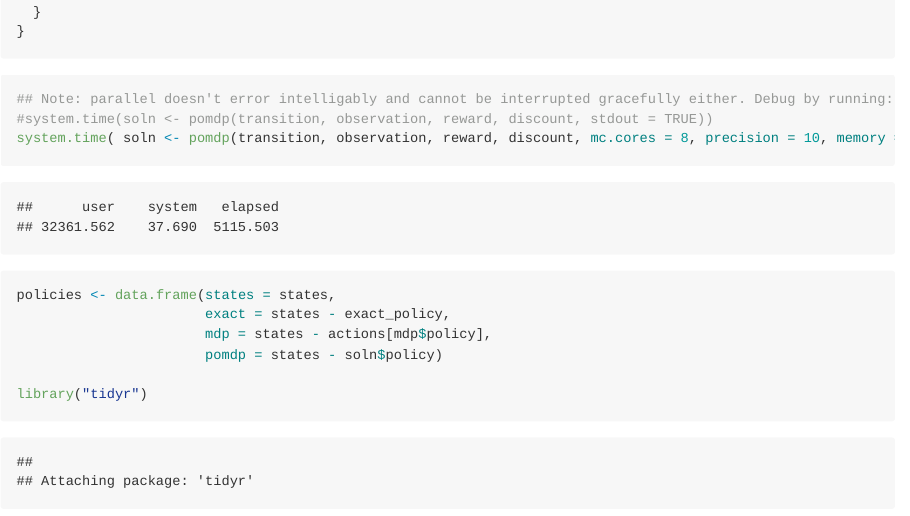
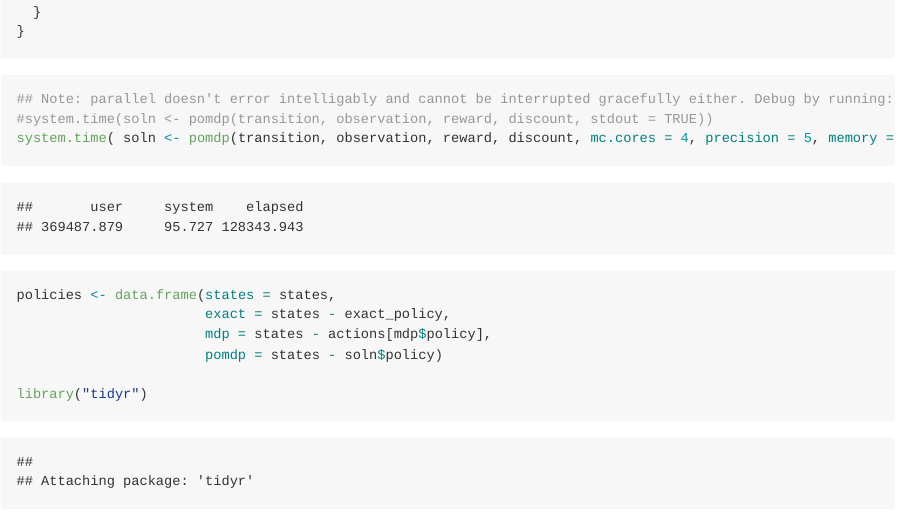
Before and after one commit to boettiger-lab/sarsop, an R Markdown document (inst/notebook/fisheries-ex.Rmd): the page in a window 1100 px wide, from 2460 px down. The pictures show the output file inst/notebook/fisheries-ex.md that the author committed with the source, drawn offline in the style of GitHub; long lines of code are wrapped.

Commit message:
48 states, precision 5
4 cores, 35 hrs.

````diff
--- a/inst/notebook/fisheries-ex.Rmd
+++ b/inst/notebook/fisheries-ex.Rmd
@@ -107,7 +107,7 @@ for (k in 1:n_a) {
 ```{r}
 ## Note: parallel doesn't error intelligably and cannot be interrupted gracefully either. Debug by running:
 #system.time(soln <- pomdp(transition, observation, reward, discount, stdout = TRUE))
-system.time( soln <- pomdp(transition, observation, reward, discount, mc.cores = 8, precision = 10, memory = 2000) )
+system.time( soln <- pomdp(transition, observation, reward, discount, mc.cores = 4, precision = 5, memory = 3750) )
 ```
 
 
````
Also changed, not shown: inst/notebook/fisheries-ex.md, inst/notebook/fisheries-ex_files/figure-html/unnamed-chunk-8-1.png.
